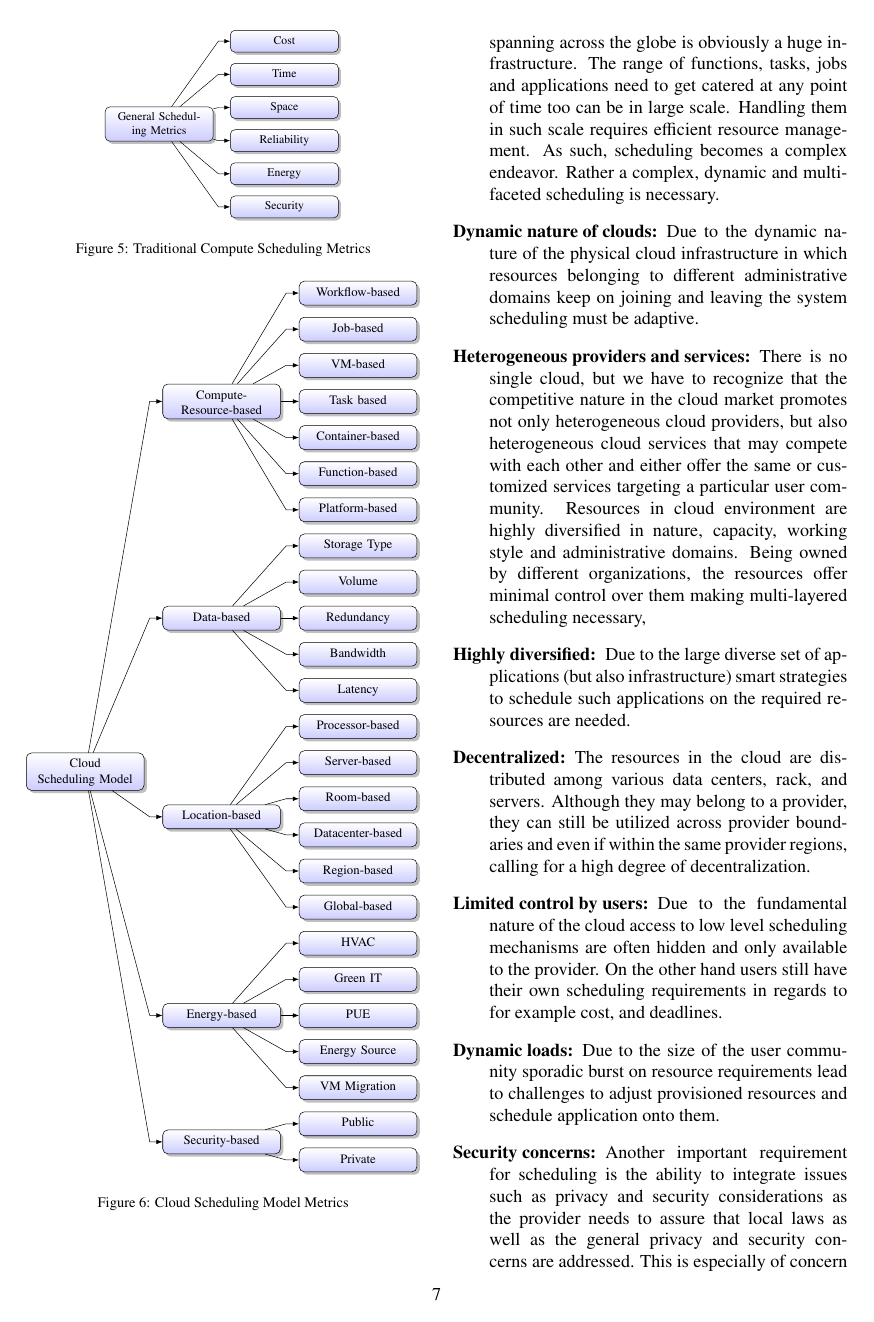
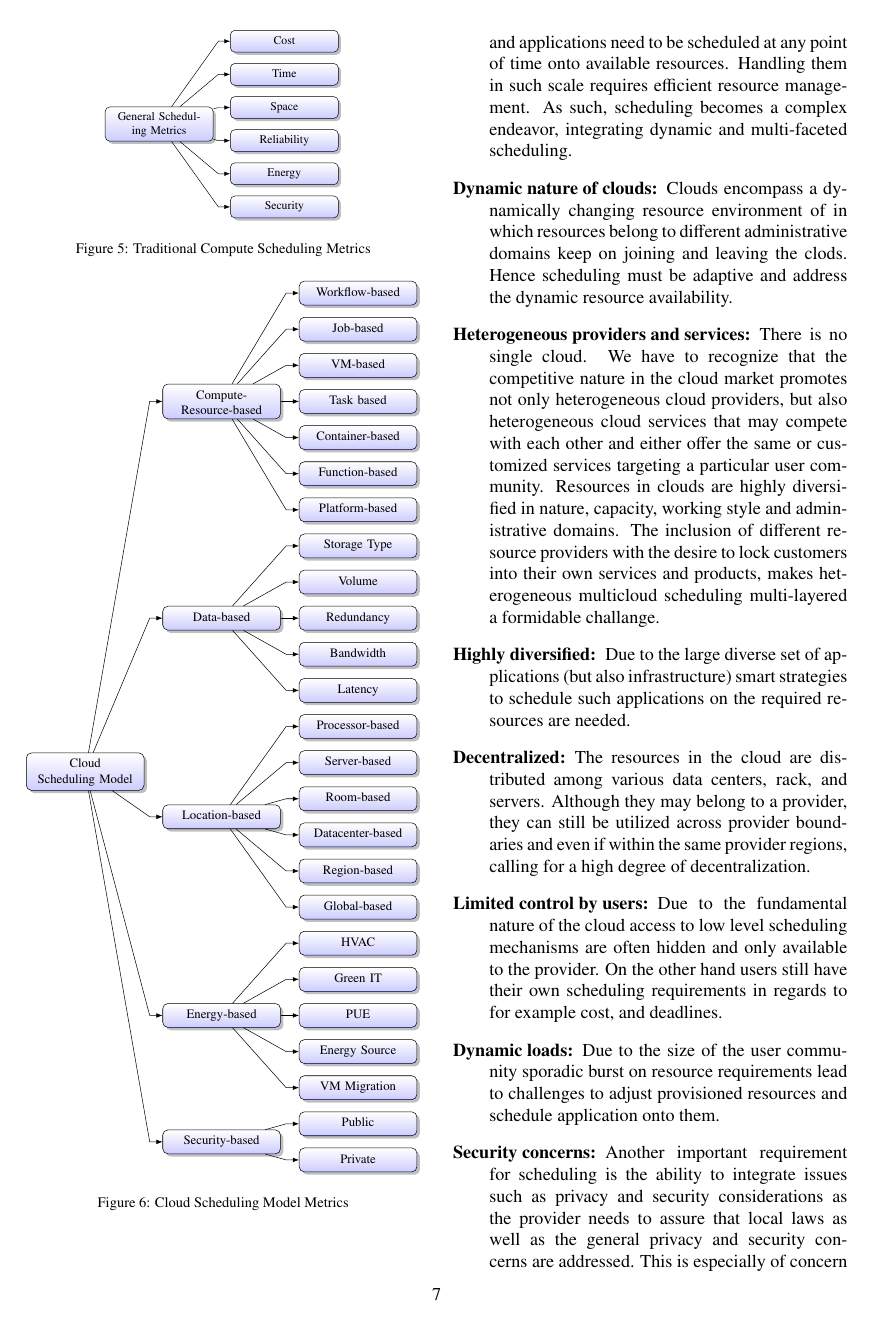
Before and after one commit to cyberaide/paper-cloud-scheduling, a LaTeX paper (aug2019/laszewski-cloud-scheduling.tex): page 7 of 38. Compiled offline with pdfLaTeX.

Commit message:
imporve section: Taxonomy of Challenges in Cloud Scheduling

```diff
--- a/aug2019/laszewski-cloud-scheduling.tex
+++ b/aug2019/laszewski-cloud-scheduling.tex
@@ -541,25 +540,27 @@ challenges we introduced earlier.
   constraints set by providers and users. A cloud involving a plethora
   of resources spanning across the globe is obviously a huge
   infrastructure. The range of functions, tasks, jobs and applications
-  need to get catered at any point of time too can be in large scale.
+  need to be scheduled at any point of time onto available resources.
   Handling them in such scale requires efficient resource management.
-  As such, scheduling becomes a complex endeavor. Rather a complex,
-  dynamic and multi-faceted scheduling is necessary.
-
-\item [Dynamic nature of clouds:] Due to the dynamic nature of the
-  physical cloud infrastructure in which resources belonging to
+  As such, scheduling becomes a complex endeavor, integrating dynamic
+  and multi-faceted scheduling.
+
+\item [Dynamic nature of clouds:] Clouds encompass a dynamically
+  changing resource environment of in which resources belong to
   different administrative domains keep on joining and leaving the
-  system scheduling must be adaptive.
-
-\item[Heterogeneous providers and services:] There is no single cloud,
-  but we have to recognize that the competitive nature in the cloud
+  clods. Hence scheduling must be adaptive and address the dynamic
+  resource availability.
+
+\item[Heterogeneous providers and services:] There is no single cloud.
+  We have to recognize that the competitive nature in the cloud
   market promotes not only heterogeneous cloud providers, but also
   heterogeneous cloud services that may compete with each other and
   either offer the same or customized services targeting a particular
-  user community. Resources in cloud environment are highly
+  user community. Resources in clouds are highly
   diversified in nature, capacity, working style and administrative
-  domains. Being owned by different organizations, the resources offer
-  minimal control over them making multi-layered scheduling necessary,
+  domains. The inclusion of different resource providers with the
+  desire to lock customers into their own services and products, makes
+  heterogeneous multicloud scheduling multi-layered a formidable challange.
 
 \item [Highly diversified:] Due to the large diverse set of
   applications (but also infrastructure) smart strategies to schedule
```
Also changed, not shown: aug2019/laszewski-cloud-scheduling.tex (17 more changed lines).
